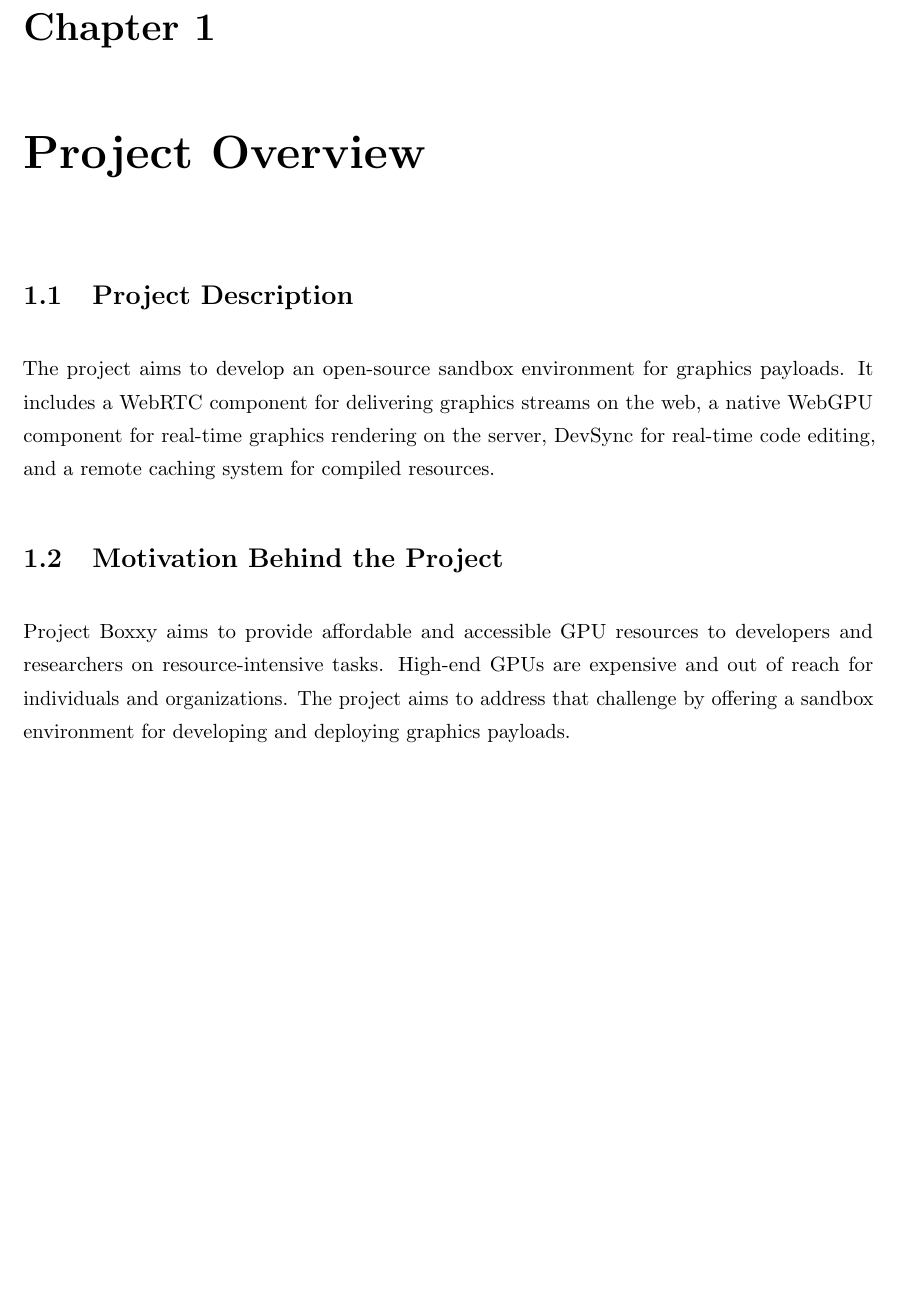
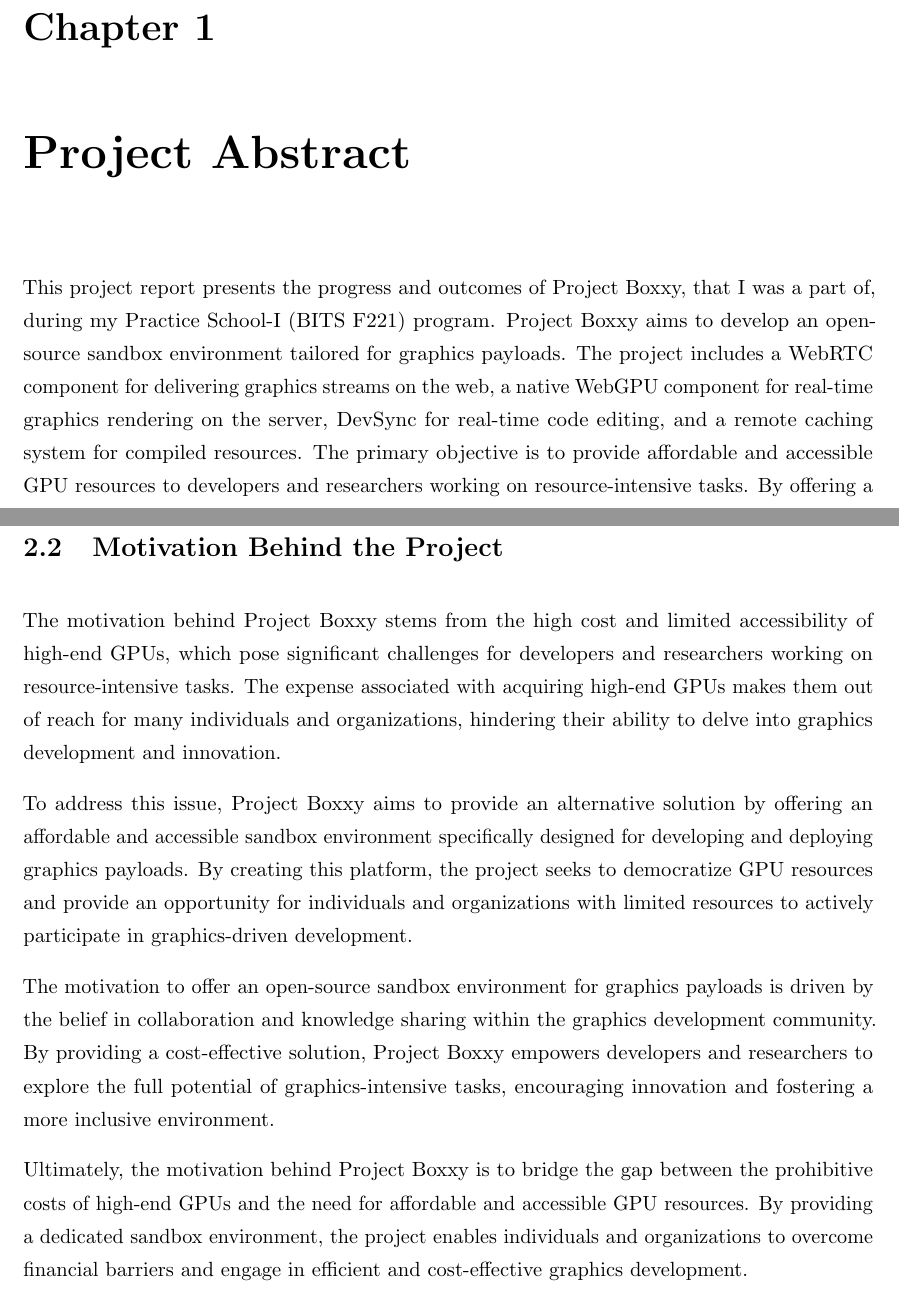
Before and after one commit to jay-tau/coditation-ps1, a LaTeX thesis (endterm-report/main.tex, which reads endterm-report/Chapters/0_Abstract.tex, endterm-report/Chapters/1_Project_Overview.tex): part of page 6 of 14 before the commit and two parts of pages 7 and 9 of 17 after it, the two joined at a grey line, cut so that both start at the same text, the shorter picture padded with empty space. Compiled offline with pdfLaTeX.

Commit message:
Add Abstract and Project Overview

```diff
--- /dev/null
+++ b/endterm-report/Chapters/0_Abstract.tex
@@ -0,0 +1,13 @@
+% Chapter Template
+
+\chapter{Project Abstract} % Main chapter title
+
+\label{Chapter0} % Change X to a consecutive number; for referencing this chapter elsewhere, use \ref{ChapterX}
+
+\lhead{Chapter 0. \emph{Project Abstract}} % Change X to a consecutive number; this is for the header on each page - perhaps a shortened title
+
+This project report presents the progress and outcomes of Project Boxxy, that I was a part of, during my Practice School-I (BITS F221) program.
+Project Boxxy aims to develop an open-source sandbox environment tailored for graphics payloads.
+The project includes a WebRTC component for delivering graphics streams on the web, a native WebGPU component for real-time graphics rendering on the server, DevSync for real-time code editing, and a remote caching system for compiled resources.
+The primary objective is to provide affordable and accessible GPU resources to developers and researchers working on resource-intensive tasks. By offering a sandbox environment specifically designed for graphics development and deployment, Project Boxxy addresses the challenge of expensive and inaccessible high-end GPUs.
+Through an open-source approach, it fosters collaboration and innovation while democratizing GPU resources. The project seeks to empower developers and researchers with an affordable and efficient platform for developing and deploying graphics-intensive applications.
--- a/endterm-report/Chapters/1_Project_Overview.tex
+++ b/endterm-report/Chapters/1_Project_Overview.tex
@@ -12,4 +12,3 @@
 
 \section{Project Description}
 
-The project aims to develop an open-source sandbox environment for graphics payloads. It includes a WebRTC component for delivering graphics streams on the web, a native WebGPU component for real-time graphics rendering on the server, DevSync for real-time code editing, and a remote caching system for compiled resources.
@@ -19,4 +32,13 @@
 
 \section{Motivation Behind the Project}
 
-Project Boxxy aims to provide affordable and accessible GPU resources to developers and researchers on resource-intensive tasks. High-end GPUs are expensive and out of reach for individuals and organizations. The project aims to address that challenge by offering a sandbox environment for developing and deploying graphics payloads.
+The motivation behind Project Boxxy stems from the high cost and limited accessibility of high-end GPUs, which pose significant challenges for developers and researchers working on resource-intensive tasks. The expense associated with acquiring high-end GPUs makes them out of reach for many individuals and organizations, hindering their ability to delve into graphics development and innovation.
+
+To address this issue, Project Boxxy aims to provide an alternative solution by offering an affordable and accessible sandbox environment specifically designed for developing and deploying graphics payloads.
+By creating this platform, the project seeks to democratize GPU resources and provide an opportunity for individuals and organizations with limited resources to actively participate in graphics-driven development.
+
+The motivation to offer an open-source sandbox environment for graphics payloads is driven by the belief in collaboration and knowledge sharing within the graphics development community.
+By providing a cost-effective solution, Project Boxxy empowers developers and researchers to explore the full potential of graphics-intensive tasks, encouraging innovation and fostering a more inclusive environment.
+
+Ultimately, the motivation behind Project Boxxy is to bridge the gap between the prohibitive costs of high-end GPUs and the need for affordable and accessible GPU resources.
+By providing a dedicated sandbox environment, the project enables individuals and organizations to overcome financial barriers and engage in efficient and cost-effective graphics development.
```
Also changed, not shown: endterm-report/main.tex (+1 -0 lines), endterm-report/main.pdf, endterm-report/Chapters/1_Project_Overview.tex (14 more changed lines).
